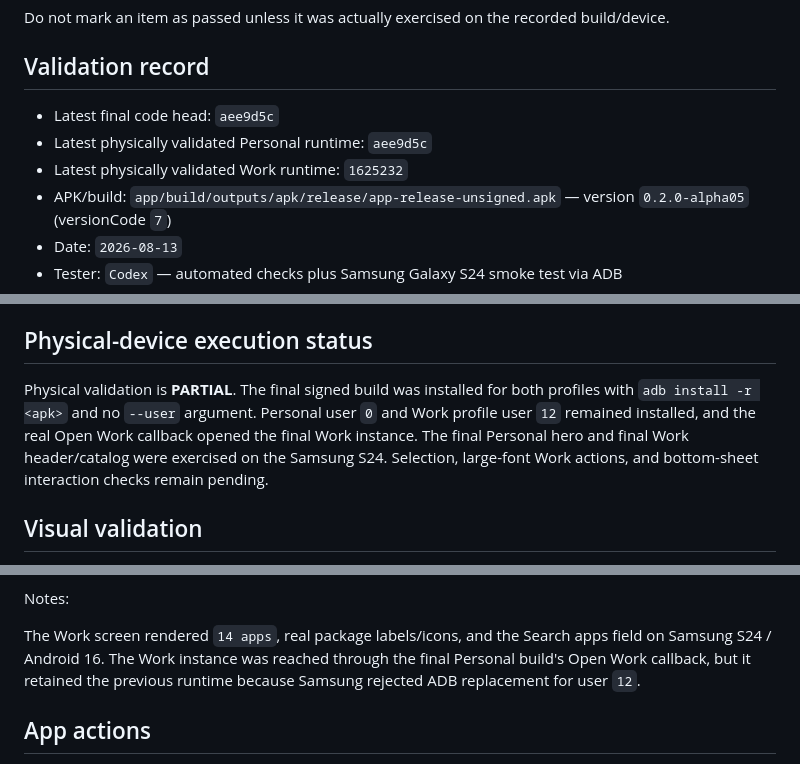
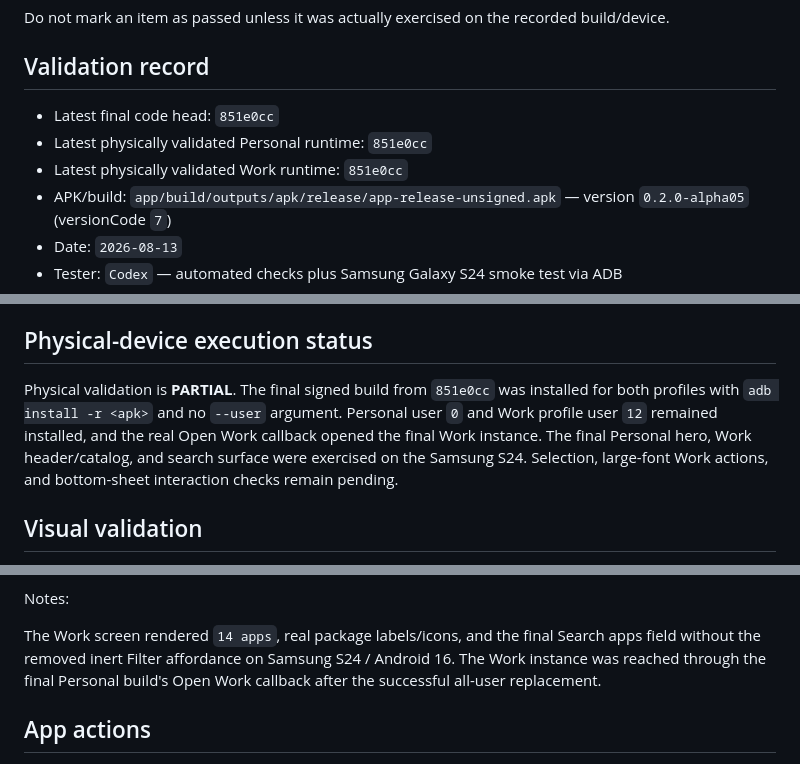
Before and after one commit to Stem0794/harbor, a Markdown page: docs/design/PR6_FINAL_VALIDATION_CHECKLIST.md, 3 parts joined by grey strips. GitHub-like rendering.

Commit message:
Record final polish validation

```diff
--- a/docs/design/PR6_FINAL_VALIDATION_CHECKLIST.md
+++ b/docs/design/PR6_FINAL_VALIDATION_CHECKLIST.md
@@ -6,9 +6,9 @@ Do not mark an item as passed unless it was actually exercised on the recorded b
 
 ## Validation record
 
-- Latest final code head: `aee9d5c`
-- Latest physically validated Personal runtime: `aee9d5c`
-- Latest physically validated Work runtime: `1625232`
+- Latest final code head: `851e0cc`
+- Latest physically validated Personal runtime: `851e0cc`
+- Latest physically validated Work runtime: `851e0cc`
 - APK/build: `app/build/outputs/apk/release/app-release-unsigned.apk` — version `0.2.0-alpha05` (versionCode `7`)
 - Date: `2026-08-13`
 - Tester: `Codex` — automated checks plus Samsung Galaxy S24 smoke test via ADB
@@ -28,12 +28,13 @@ Do not mark an item as passed unless it was actually exercised on the recorded b
 
 ## Physical-device execution status
 
-Physical validation is **PARTIAL**. The final signed build was installed for
-both profiles with `adb install -r <apk>` and no `--user` argument. Personal
-user `0` and Work profile user `12` remained installed, and the real Open Work
-callback opened the final Work instance. The final Personal hero and final Work
-header/catalog were exercised on the Samsung S24. Selection, large-font Work
-actions, and bottom-sheet interaction checks remain pending.
+Physical validation is **PARTIAL**. The final signed build from `851e0cc` was
+installed for both profiles with `adb install -r <apk>` and no `--user`
+argument. Personal user `0` and Work profile user `12` remained installed, and
+the real Open Work callback opened the final Work instance. The final Personal
+hero, Work header/catalog, and search surface were exercised on the Samsung S24.
+Selection, large-font Work actions, and bottom-sheet
+interaction checks remain pending.
 
 ## Visual validation
 
@@ -137,10 +138,10 @@ and additional-workspace cases remain untested.
 
 Notes:
 
-The Work screen rendered `14 apps`, real package labels/icons, and the Search
-apps field on Samsung S24 / Android 16. The Work instance was reached through
-the final Personal build's Open Work callback, but it retained the previous
-runtime because Samsung rejected ADB replacement for user `12`.
+The Work screen rendered `14 apps`, real package labels/icons, and the final
+Search apps field without the removed inert Filter affordance on Samsung S24 /
+Android 16. The Work instance was reached through the final Personal build's
+Open Work callback after the successful all-user replacement.
 
 ## App actions
 
```
Also changed, not shown: other parts of docs/design/PR6_FINAL_VALIDATION_CHECKLIST.md (+1 -1 lines).
